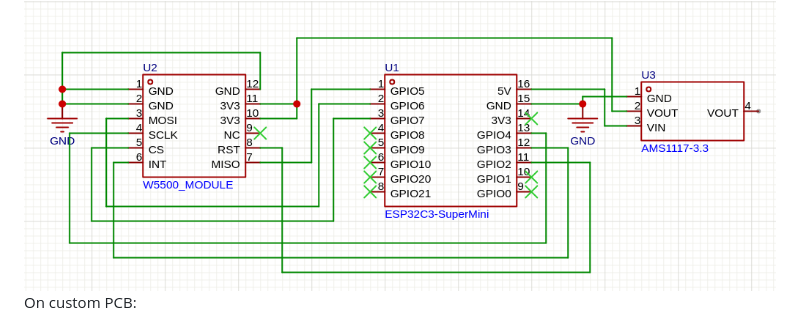
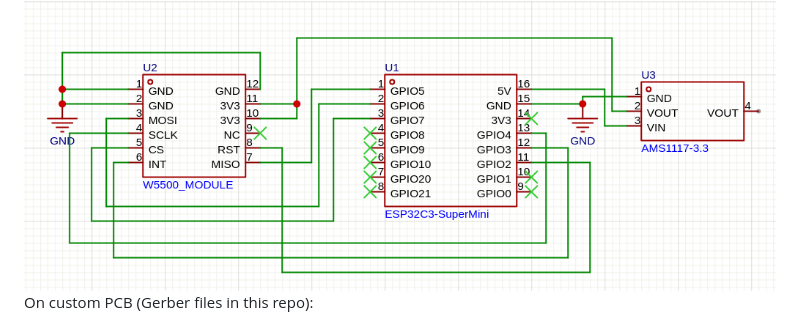
Before and after one commit to martin-ger/esp32_ethernet_router, a Markdown page: README.md, the part around the change. Drawn GitHub-style.

```diff
--- a/README.md
+++ b/README.md
@@ -102,7 +102,7 @@ The following setup is known to work and uses the C3's native SPI pins:
 
 <img src="https://raw.githubusercontent.com/martin-ger/esp32_ethernet_router/refs/heads/main/W5500-ESP32C3.png">
 
-On custom PCB:
+On custom PCB (Gerber files in this repo):
 
 <img src="https://raw.githubusercontent.com/martin-ger/esp32_ethernet_router/refs/heads/main/ESP32c3SuperMiniW5500.jpg">
 
```
